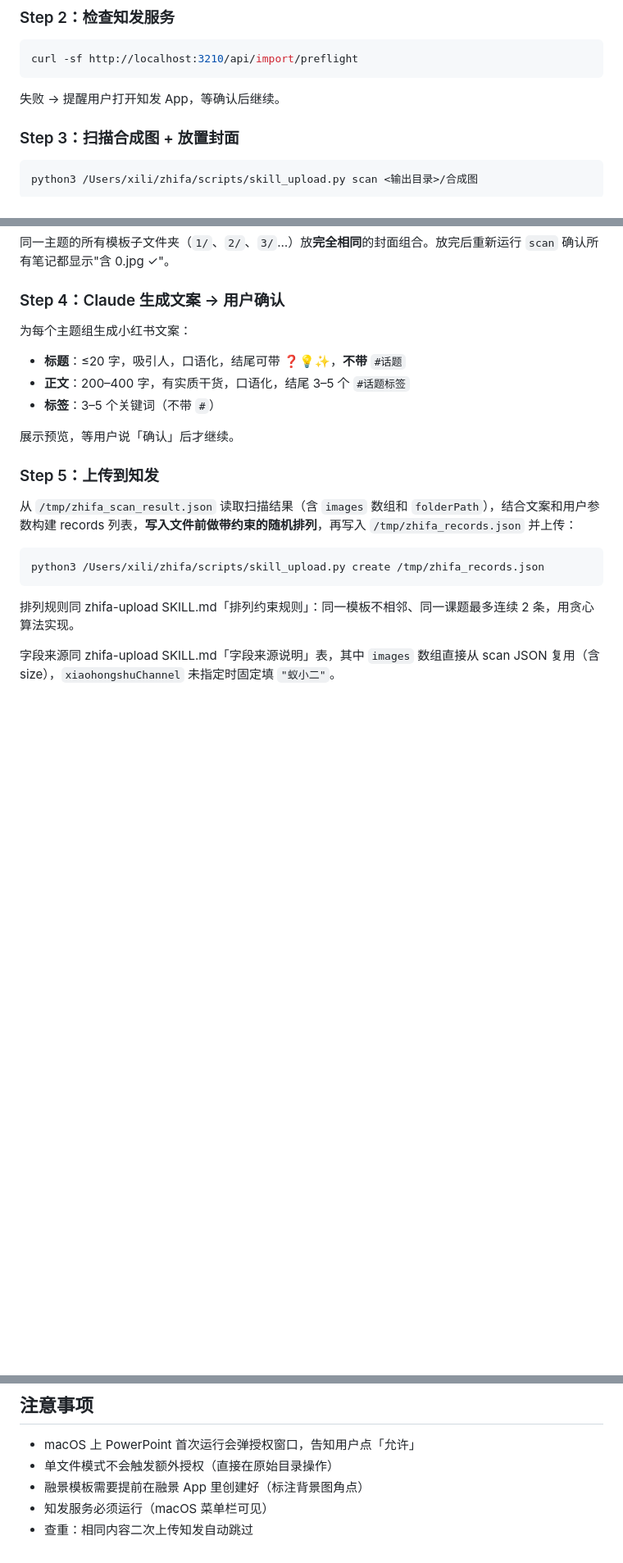
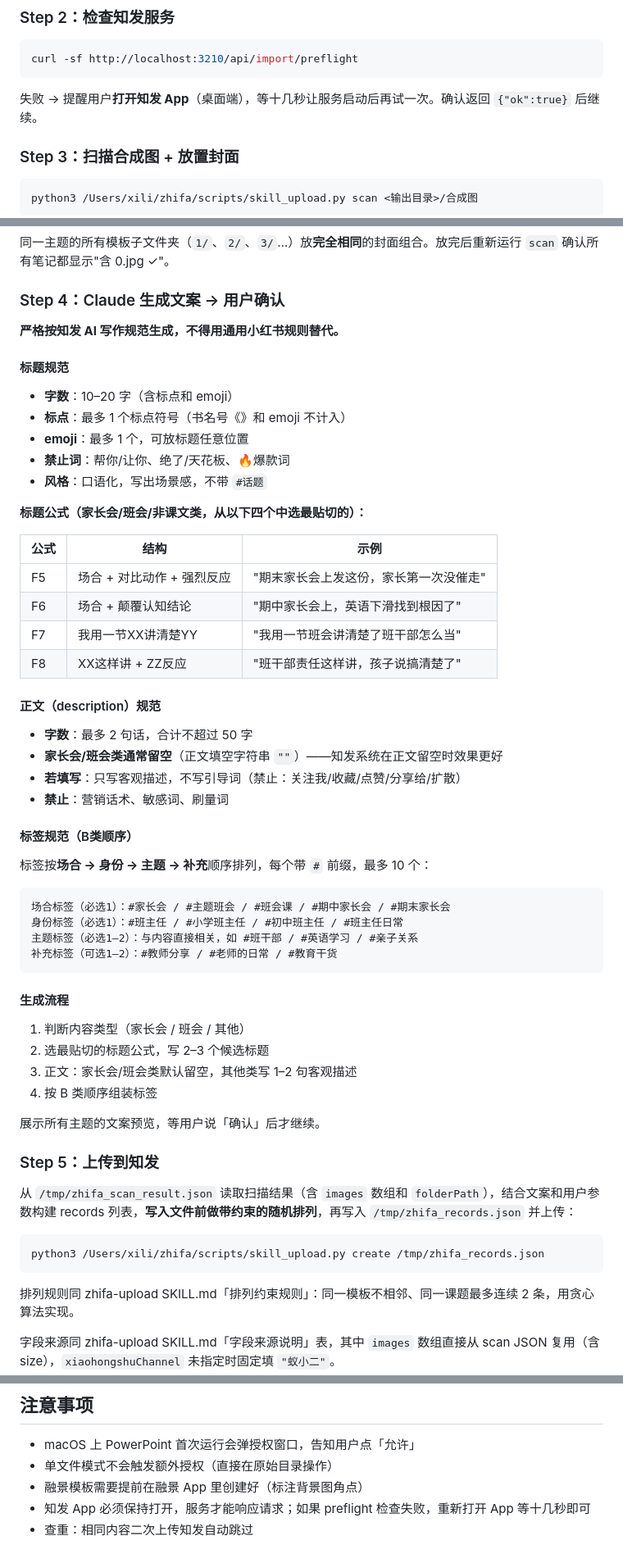
Before and after one commit to xiwenran/bjfb, a Markdown page: skills/zhifa-pipeline/SKILL.md, 3 parts joined by grey strips. Shown at 82% size. Drawn GitHub-style; blank space fills up the shorter version.

Commit message:
feat(zhifa-pipeline): 更新知发 AI 写作规范 + 抖音支持说明
- Step 4 文案规范完整替换为知发内置 AI 写作规则：
  标题 10-20 字、最多 1 标点、F5-F8 四公式（家长会/班会类）、
  正文家长会类默认留空、B 类标签顺序（场合→身份→主题→补充）
- Step 2 说明知发服务随 App 启动，preflight 失败重开 App 即可
- 注意事项更新：知发 App 保持打开即可，无需命令行启动

Co-Authored-By: Claude Sonnet 4.6 <noreply@anthropic.com>

````diff
--- a/skills/zhifa-pipeline/SKILL.md
+++ b/skills/zhifa-pipeline/SKILL.md
@@ -77,7 +77,7 @@ cd /Users/xili/ppt-batch-tool && python3 pipeline.py run \
 curl -sf http://localhost:3210/api/import/preflight
 ```
 
-失败 → 提醒用户打开知发 App，等确认后继续。
+失败 → 提醒用户**打开知发 App**（桌面端），等十几秒让服务启动后再试一次。确认返回 `{"ok":true}` 后继续。
 
 ### Step 3：扫描合成图 + 放置封面
 
@@ -109,12 +109,51 @@ cp "<第3张>" "<folderPath>/0(2).jpg"
 
 ### Step 4：Claude 生成文案 → 用户确认
 
-为每个主题组生成小红书文案：
-- **标题**：≤20 字，吸引人，口语化，结尾可带 ❓💡✨，**不带** `#话题`
-- **正文**：200–400 字，有实质干货，口语化，结尾 3–5 个 `#话题标签`
-- **标签**：3–5 个关键词（不带 `#`）
+**严格按知发 AI 写作规范生成，不得用通用小红书规则替代。**
 
-展示预览，等用户说「确认」后才继续。
+#### 标题规范
+
+- **字数**：10–20 字（含标点和 emoji）
+- **标点**：最多 1 个标点符号（书名号《》和 emoji 不计入）
+- **emoji**：最多 1 个，可放标题任意位置
+- **禁止词**：帮你/让你、绝了/天花板、🔥爆款词
+- **风格**：口语化，写出场景感，不带 `#话题`
+
+**标题公式（家长会/班会/非课文类，从以下四个中选最贴切的）：**
+
+| 公式 | 结构 | 示例 |
+|------|------|------|
+| F5 | 场合 + 对比动作 + 强烈反应 | "期末家长会上发这份，家长第一次没催走" |
+| F6 | 场合 + 颠覆认知结论 | "期中家长会上，英语下滑找到根因了" |
+| F7 | 我用一节XX讲清楚YY | "我用一节班会讲清楚了班干部怎么当" |
+| F8 | XX这样讲 + ZZ反应 | "班干部责任这样讲，孩子说搞清楚了" |
+
+#### 正文（description）规范
+
+- **字数**：最多 2 句话，合计不超过 50 字
+- **家长会/班会类通常留空**（正文填空字符串 `""`）——知发系统在正文留空时效果更好
+- **若填写**：只写客观描述，不写引导词（禁止：关注我/收藏/点赞/分享给/扩散）
+- **禁止**：营销话术、敏感词、刷量词
+
+#### 标签规范（B类顺序）
+
+标签按**场合 → 身份 → 主题 → 补充**顺序排列，每个带 `#` 前缀，最多 10 个：
+
+```
+场合标签（必选1）：#家长会 / #主题班会 / #班会课 / #期中家长会 / #期末家长会
+身份标签（必选1）：#班主任 / #小学班主任 / #初中班主任 / #班主任日常
+主题标签（必选1–2）：与内容直接相关，如 #班干部 / #英语学习 / #亲子关系
+补充标签（可选1–2）：#教师分享 / #老师的日常 / #教育干货
+```
+
+#### 生成流程
+
+1. 判断内容类型（家长会 / 班会 / 其他）
+2. 选最贴切的标题公式，写 2–3 个候选标题
+3. 正文：家长会/班会类默认留空，其他类写 1–2 句客观描述
+4. 按 B 类顺序组装标签
+
+展示所有主题的文案预览，等用户说「确认」后才继续。
 
 ### Step 5：上传到知发
 
@@ -151,5 +190,5 @@ PPT图片目录：<输出目录>/PPT图片（中间产物保留）
 - macOS 上 PowerPoint 首次运行会弹授权窗口，告知用户点「允许」
 - 单文件模式不会触发额外授权（直接在原始目录操作）
 - 融景模板需要提前在融景 App 里创建好（标注背景图角点）
-- 知发服务必须运行（macOS 菜单栏可见）
+- 知发 App 必须保持打开，服务才能响应请求；如果 preflight 检查失败，重新打开 App 等十几秒即可
 - 查重：相同内容二次上传知发自动跳过
````
